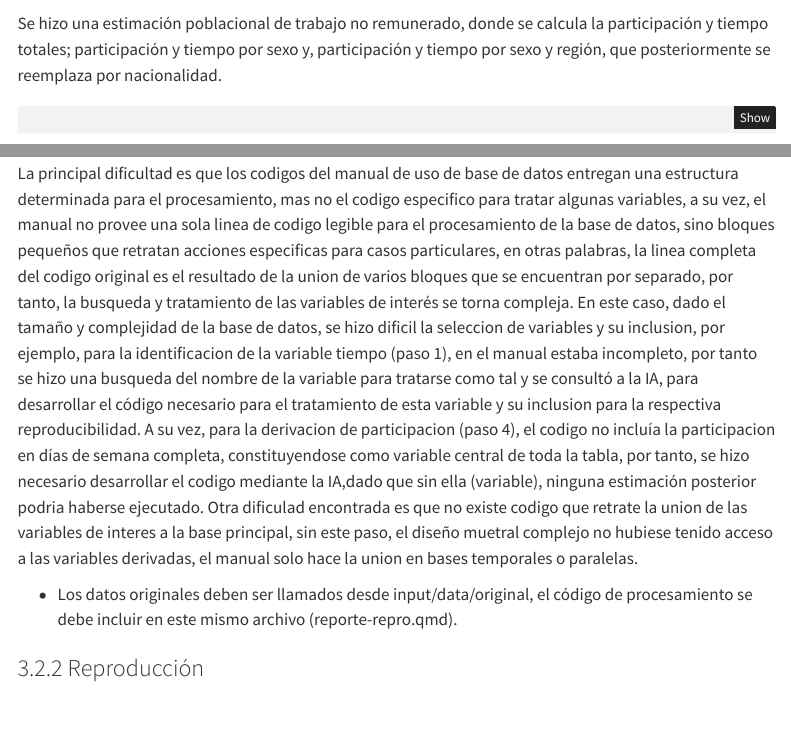
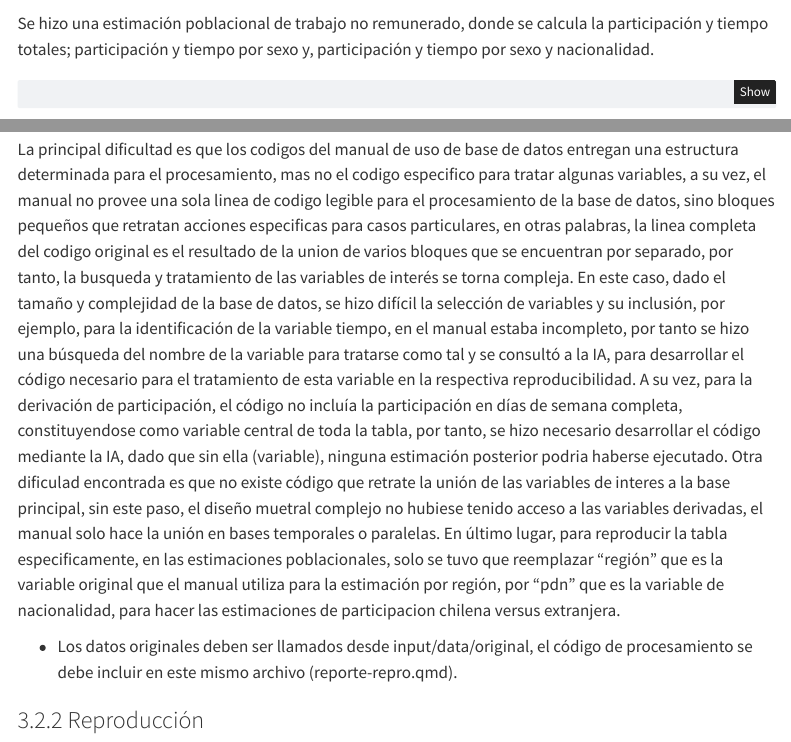
Before and after one commit to josefinabd/ej-repro-grupo3, a Quarto document (index.qmd): the page in a window 1100 px wide, from 5940 px down, and a second part further down, joined at a grey line. Rendered offline with R 4.5, knitr and Pandoc in place of Quarto, with nearby package versions; some code elsewhere in the file could not run offline; menus at the side of the page are left out.

Commit message:
modificaciones pequeñas

````diff
--- a/index.qmd
+++ b/index.qmd
@@ -256,7 +256,7 @@ disenio <- survey::svydesign(data = enut1, strata = ~varstrat,
                              ids = ~varunit, weights = ~fe_cut)
 ```
 
- Se hizo una estimación poblacional de trabajo no remunerado, donde se calcula la participación y tiempo totales; participación y tiempo por sexo y, participación y tiempo por sexo y región, que posteriormente se reemplaza por nacionalidad.
+ Se hizo una estimación poblacional de trabajo no remunerado, donde se calcula la participación y tiempo totales; participación y tiempo por sexo y, participación y tiempo por sexo y nacionalidad.
 
 ```{r}
 #| label: estimaciones poblacionales
@@ -310,7 +310,7 @@ Los códigos utilizados anteriormente son los códigos modificados, pero basados
 
 En ese sentido, los cambios realizados en el código original para el proceso de reproducción fueron necesarios, dado que, si bien el *Manual de Uso de la Base de Datos* funciona como diccionario y base metodológica para el procesamiento de los datos, la dificultad principal es que plantea  el qué hacer con los datos, pero no especifica el cómo ni los códigos exactos necesarios.
 
-La principal dificultad es que los codigos del manual de uso de base de datos entregan una estructura determinada para el procesamiento, mas no el codigo especifico para tratar algunas variables, a su vez, el manual no provee una sola linea de codigo legible para el procesamiento de la base de datos, sino bloques pequeños que retratan acciones especificas para casos particulares, en otras palabras, la linea completa del codigo original es el resultado de la union de varios bloques que se encuentran por separado, por tanto, la busqueda y tratamiento de las variables de interés se torna compleja. En este caso, dado el tamaño y complejidad de la base de datos, se hizo dificil la seleccion de variables y su inclusion, por ejemplo, para la identificacion de la variable tiempo (paso 1), en el manual estaba incompleto, por tanto se hizo una busqueda del nombre de la variable para tratarse como tal y se consultó a la IA, para desarrollar el código necesario para el tratamiento de esta variable y su inclusion para la respectiva reproducibilidad. A su vez, para la derivacion de participacion (paso 4), el codigo no incluía la participacion en días de semana completa, constituyendose como variable central de toda la tabla, por tanto, se hizo necesario desarrollar el codigo mediante la IA,dado que sin ella (variable), ninguna estimación posterior podria haberse ejecutado. Otra dificulad encontrada es que no existe codigo que retrate la union de las variables de interes a la base principal, sin este paso, el diseño muetral complejo no hubiese tenido acceso a las variables derivadas, el manual solo hace la union en bases temporales o paralelas.
+La principal dificultad es que los codigos del manual de uso de base de datos entregan una estructura determinada para el procesamiento, mas no el codigo especifico para tratar algunas variables, a su vez, el manual no provee una sola linea de codigo legible para el procesamiento de la base de datos, sino bloques pequeños que retratan acciones especificas para casos particulares, en otras palabras, la linea completa del codigo original es el resultado de la union de varios bloques que se encuentran por separado, por tanto, la busqueda y tratamiento de las variables de interés se torna compleja. En este caso, dado el tamaño y complejidad de la base de datos, se hizo difícil la selección de variables y su inclusión, por ejemplo, para la identificación de la variable tiempo, en el manual estaba incompleto, por tanto se hizo una búsqueda del nombre de la variable para tratarse como tal y se consultó a la IA, para desarrollar el código necesario para el tratamiento de esta variable en la respectiva reproducibilidad. A su vez, para la derivación de participación, el código no incluía la participación en días de semana completa, constituyendose como variable central de toda la tabla, por tanto, se hizo necesario desarrollar el código mediante la IA, dado que sin ella (variable), ninguna estimación posterior podria haberse ejecutado. Otra dificulad encontrada es que no existe código que retrate la unión de las variables de interes a la base principal, sin este paso, el diseño muetral complejo no hubiese tenido acceso a las variables derivadas, el manual solo hace la unión en bases temporales o paralelas. En último lugar, para reproducir la tabla especificamente, en las estimaciones poblacionales, solo se tuvo que reemplazar "región" que es la variable original que el manual utiliza para la estimación por región, por "pdn" que es la variable de nacionalidad, para hacer las estimaciones de participacion chilena versus extranjera.
 
 
 
````
